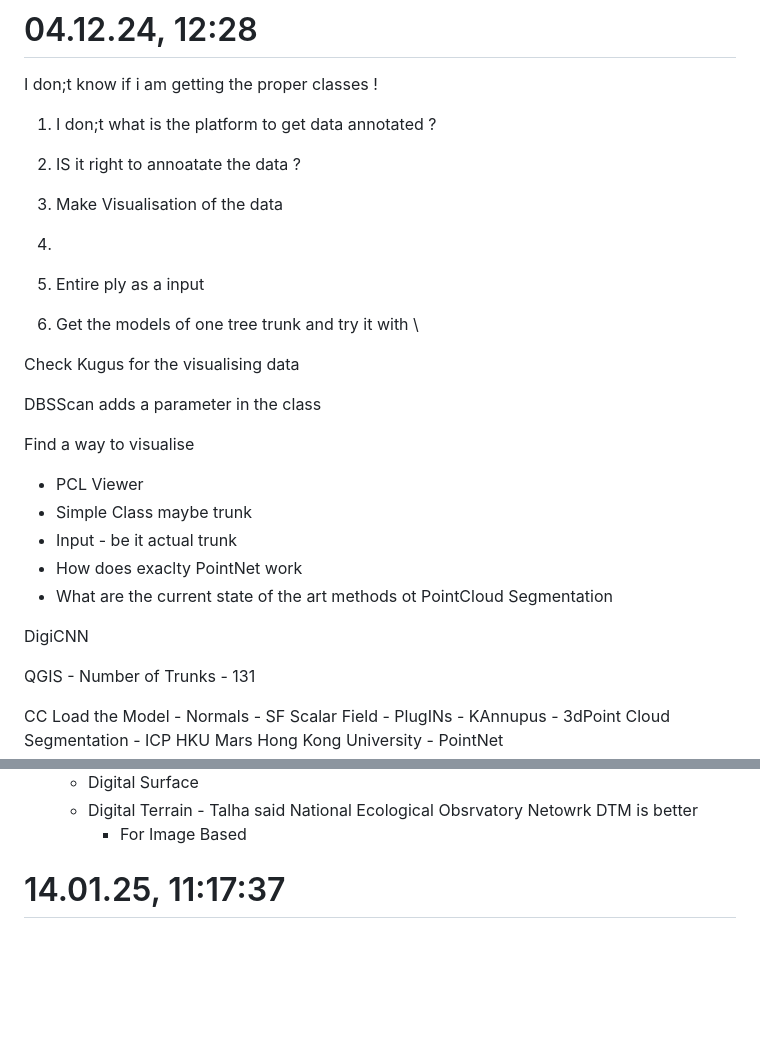
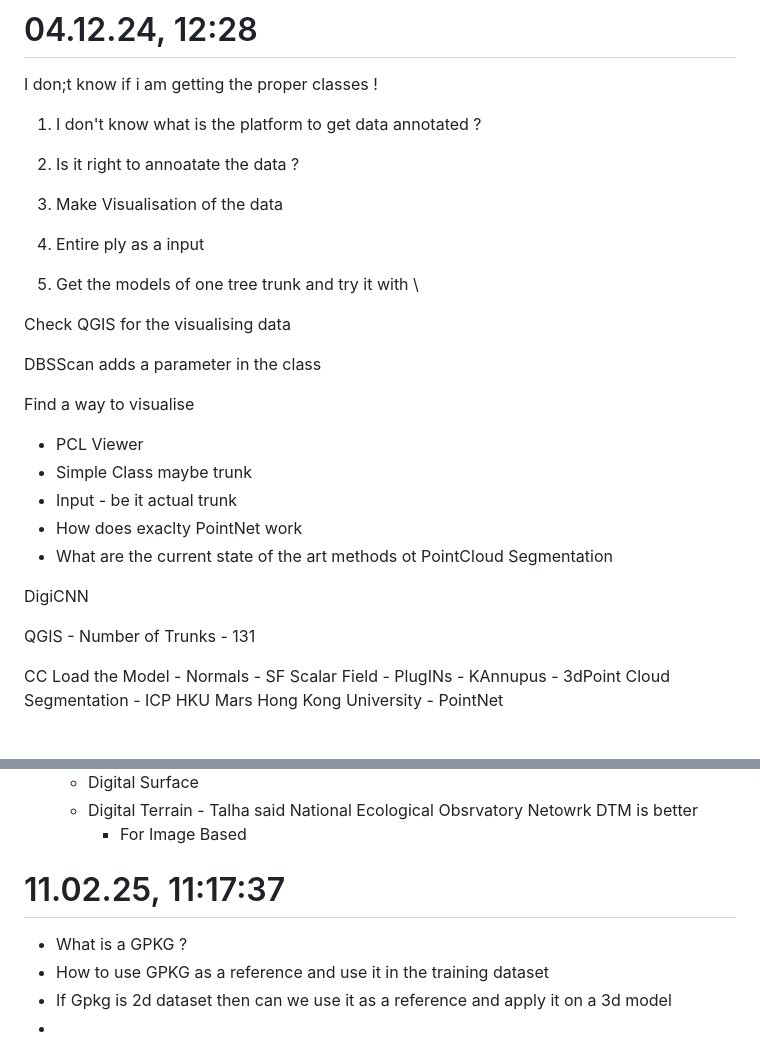
Before and after one commit to ItsShriks/RnD, a Markdown page: Essentials/TimeSheet.md, 2 parts joined by grey strips. GitHub-like rendering; blank space fills up the shorter version.

```diff
--- a/Essentials/TimeSheet.md
+++ b/Essentials/TimeSheet.md
@@ -123,17 +123,14 @@ CUDA Installation in Progress !!
 # 04.12.24, 12:28
 I don;t know if i am getting the proper classes !
 
-1. I don;t what is the platform to get data annotated ?
-2. IS it right to annoatate the data ?
+1. I don't know what is the platform to get data annotated ?
+2. Is it right to annoatate the data ?
 3. Make Visualisation of the data
-4.
-
 
 1. Entire ply as a input
 2. Get the models of one tree trunk and try it with \
 
-Check Kugus for the visualising data
-
+Check QGIS for the visualising data
 
 DBSScan adds a parameter in the class
 
@@ -145,7 +142,6 @@ Find a way to visualise
 - What are the current state of the art methods ot PointCloud Segmentation
 
 DigiCNN
-
 
 QGIS - Number of Trunks - 131
 
@@ -164,4 +160,8 @@ HKU Mars Hong Kong University - PointNet
     - For Image Based
 
 
-# 14.01.25, 11:17:37
+# 11.02.25, 11:17:37
+- What is a GPKG ?
+- How to use GPKG as a reference and use it in the training dataset
+- If Gpkg is 2d dataset then can we use it as a reference and apply it on a 3d model
+-
```
